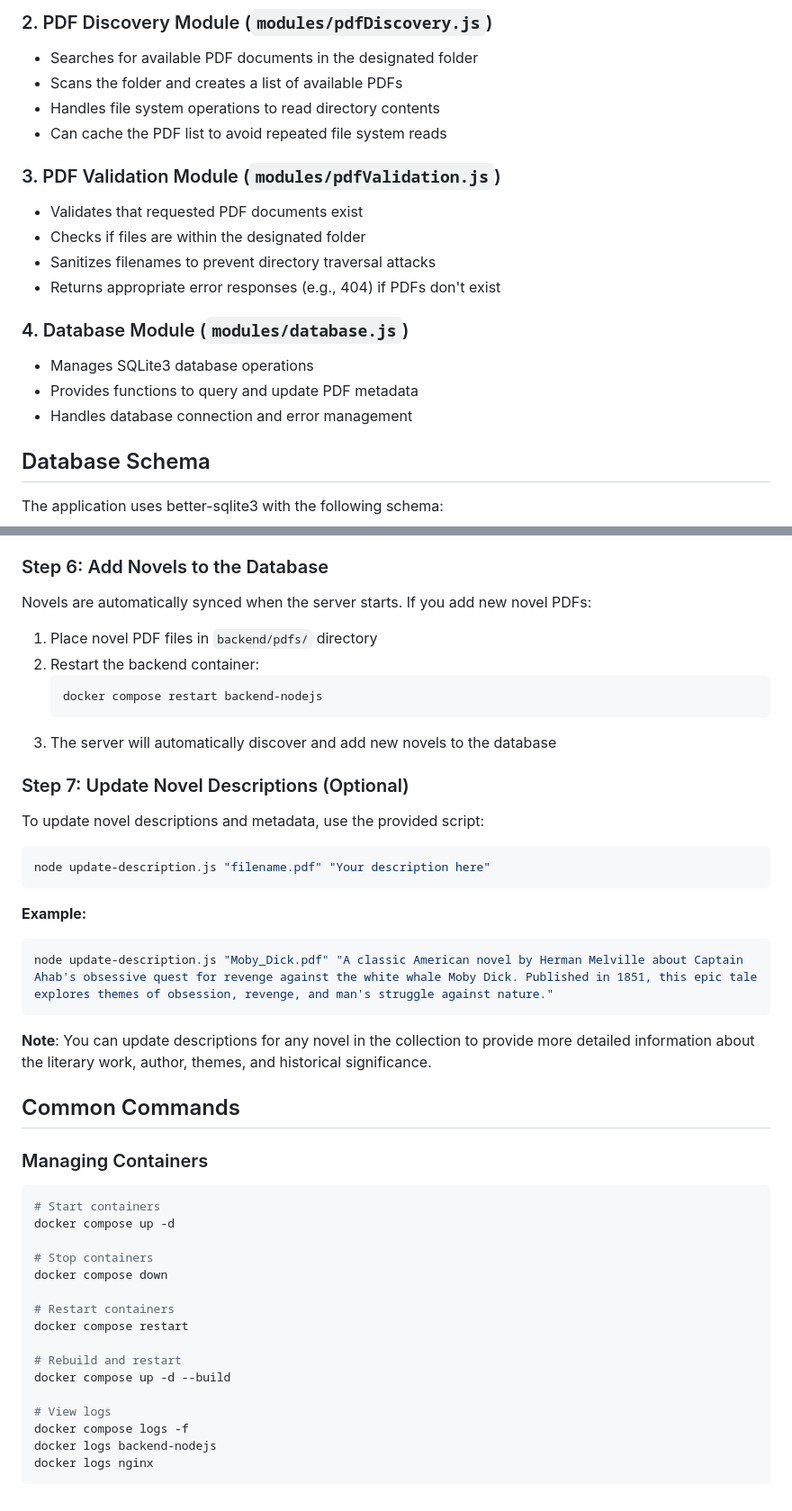
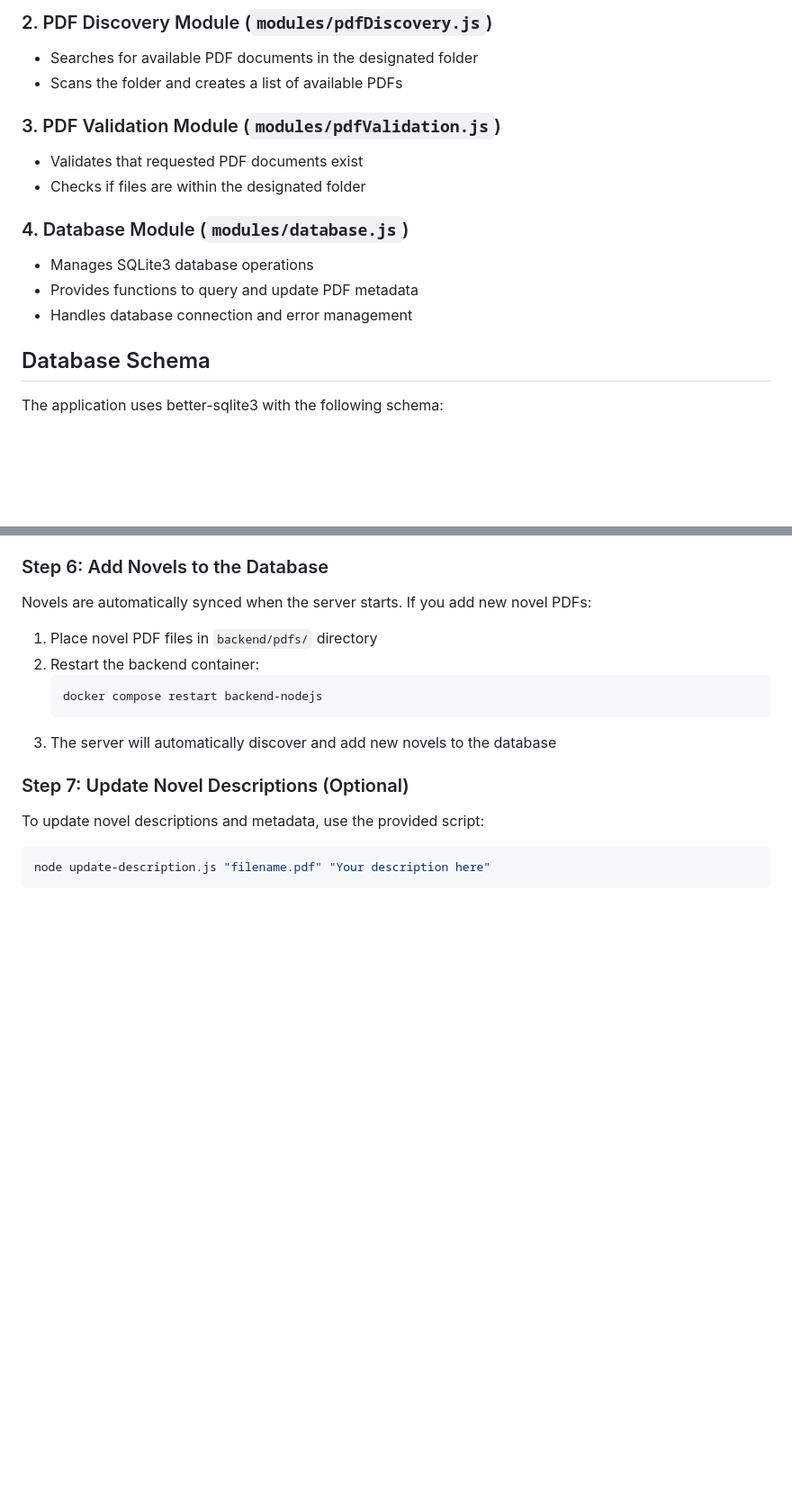
Before and after one commit to ryanpbrown2002/homeworkThree, a Markdown page: README.md, 2 parts joined by grey strips. Shown at 90% size. Drawn GitHub-style; blank space fills up the shorter version.

````diff
--- a/README.md
+++ b/README.md
@@ -58,19 +59,16 @@ hw3/
 ### 2. PDF Discovery Module (`modules/pdfDiscovery.js`)
 - Searches for available PDF documents in the designated folder
 - Scans the folder and creates a list of available PDFs
-- Handles file system operations to read directory contents
-- Can cache the PDF list to avoid repeated file system reads
 
 ### 3. PDF Validation Module (`modules/pdfValidation.js`)
 - Validates that requested PDF documents exist
 - Checks if files are within the designated folder
-- Sanitizes filenames to prevent directory traversal attacks
-- Returns appropriate error responses (e.g., 404) if PDFs don't exist
 
 ### 4. Database Module (`modules/database.js`)
 - Manages SQLite3 database operations
 - Provides functions to query and update PDF metadata
 - Handles database connection and error management
+
 
 ## Database Schema
 
@@ -207,33 +196,3 @@ To update novel descriptions and metadata, use the provided script:
 ```bash
 node update-description.js "filename.pdf" "Your description here"
 ```
-
-**Example:**
-```bash
-node update-description.js "Moby_Dick.pdf" "A classic American novel by Herman Melville about Captain Ahab's obsessive quest for revenge against the white whale Moby Dick. Published in 1851, this epic tale explores themes of obsession, revenge, and man's struggle against nature."
-```
-
-**Note**: You can update descriptions for any novel in the collection to provide more detailed information about the literary work, author, themes, and historical significance.
-
-## Common Commands
-
-### Managing Containers
-
-```bash
-# Start containers
-docker compose up -d
-
-# Stop containers
-docker compose down
-
-# Restart containers
-docker compose restart
-
-# Rebuild and restart
-docker compose up -d --build
-
-# View logs
-docker compose logs -f
-docker logs backend-nodejs
-docker logs nginx
-```
````
Also changed, not shown: other parts of README.md (+15 -23 lines).
